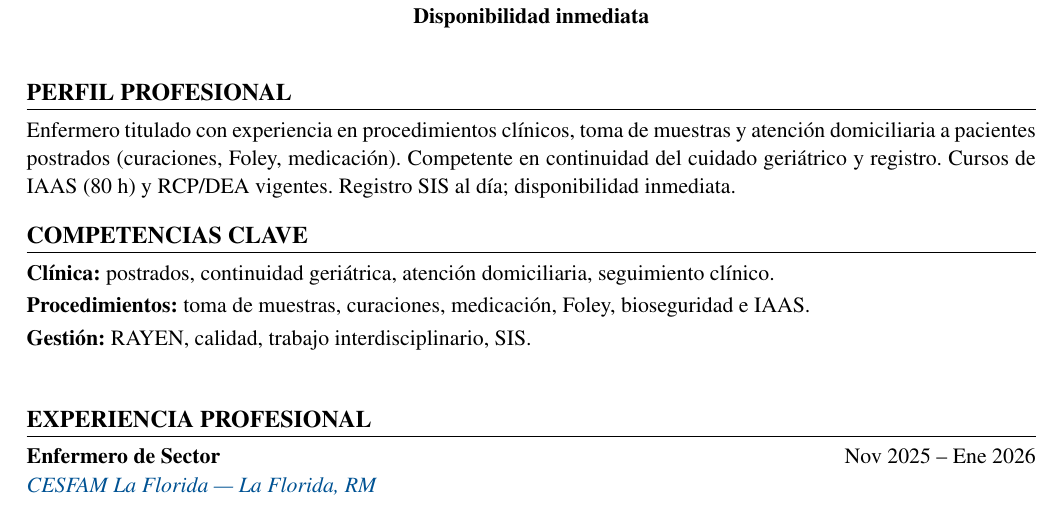
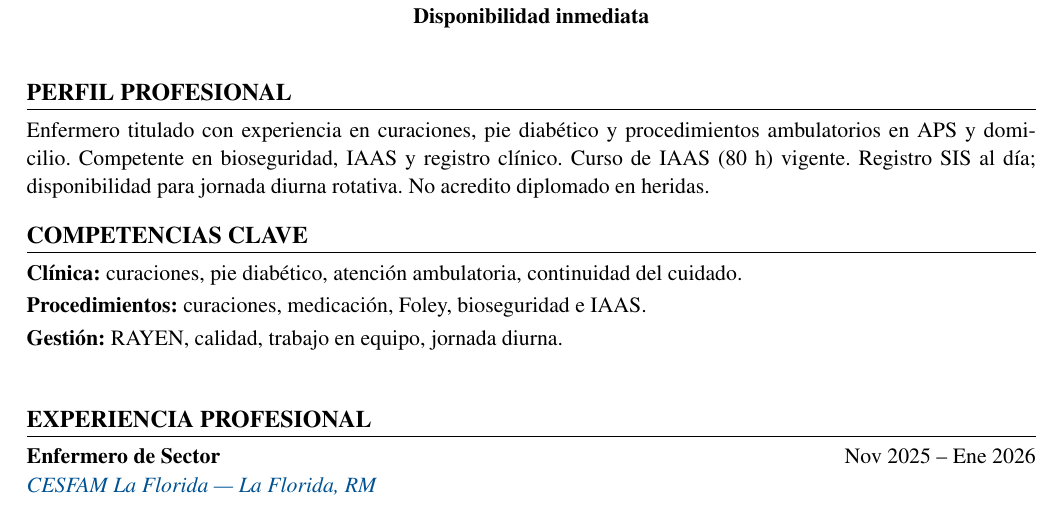
Before and after one commit to guillermoprojaslema/Agarra-la-Pallapp, a LaTeX CV (CV_Axel_Pfingsten_Arpe.tex): part of page 1 of 2, cut so that both start at the same text. Compiled offline with pdfLaTeX.

Commit message:
Adaptar CV Harvard a OF-20260827-09: Enfermero(a) Curaciones — Clínica Dávila Recoleta.
Partiendo de CV_Base.docx; perfil y bullets alineados a la oferta.

```diff
--- a/CV_Axel_Pfingsten_Arpe.tex
+++ b/CV_Axel_Pfingsten_Arpe.tex
@@ -20,7 +20,7 @@
   linkcolor=linkblue,
   pdfauthor={Axel Pfingsten Arpe},
   pdftitle={Curriculum Vitae — Axel Pfingsten Arpe},
-  pdfsubject={Enfermero Profesional — Procedimientos / Muestras / Geriatría}
+  pdfsubject={Enfermero Profesional — Curaciones / Ambulatorio / IAAS}
 }
 
 \pagestyle{empty}
@@ -62,13 +62,13 @@
 
 %========== PERFIL ==========
 \section{Perfil profesional}
-Enfermero titulado con experiencia en procedimientos clínicos, toma de muestras y atención domiciliaria a pacientes postrados (curaciones, Foley, medicación). Competente en continuidad del cuidado geriátrico y registro. Cursos de IAAS (80~h) y RCP/DEA vigentes. Registro SIS al día; disponibilidad inmediata.
+Enfermero titulado con experiencia en curaciones, pie diabético y procedimientos ambulatorios en APS y domicilio. Competente en bioseguridad, IAAS y registro clínico. Curso de IAAS (80~h) vigente. Registro SIS al día; disponibilidad para jornada diurna rotativa. No acredito diplomado en heridas.
 
 %========== COMPETENCIAS ==========
 \section{Competencias clave}
-\textbf{Clínica:} postrados, continuidad geriátrica, atención domiciliaria, seguimiento clínico.\\[2pt]
-\textbf{Procedimientos:} toma de muestras, curaciones, medicación, Foley, bioseguridad e IAAS.\\[2pt]
-\textbf{Gestión:} RAYEN, calidad, trabajo interdisciplinario, SIS.\\[2pt]
+\textbf{Clínica:} curaciones, pie diabético, atención ambulatoria, continuidad del cuidado.\\[2pt]
+\textbf{Procedimientos:} curaciones, medicación, Foley, bioseguridad e IAAS.\\[2pt]
+\textbf{Gestión:} RAYEN, calidad, trabajo en equipo, jornada diurna.\\[2pt]
 
 
 %========== EXPERIENCIA ==========
```
Also changed, not shown: CV_Axel_Pfingsten_Arpe.pdf.
